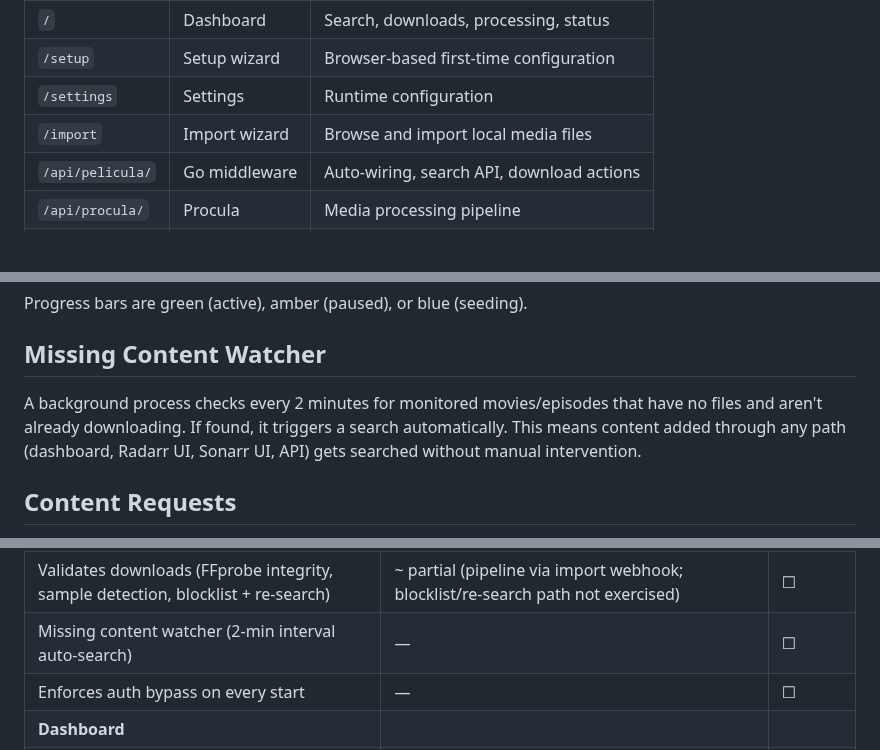
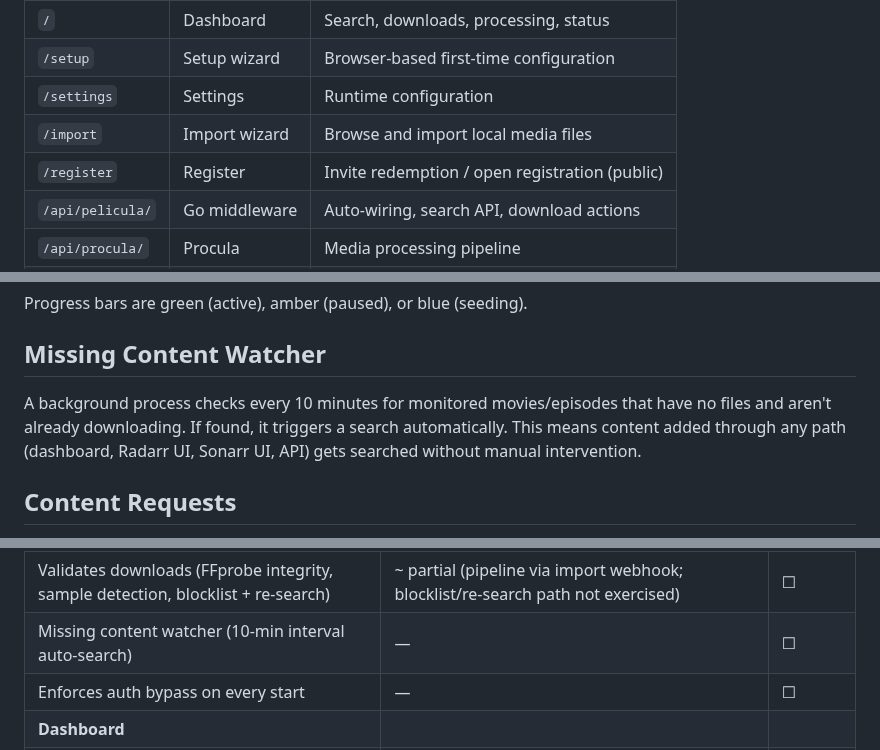
Before and after one commit to peligwen/pelicula, a Markdown page: README.md, 3 parts joined by grey strips. Rendered like a GitHub page; blank space fills up the shorter version.

Commit message:
docs: fix README missing-watcher interval drift; add missing /register and doctor refs
Four surgical README.md fixes:

1. Missing-watcher interval: "every 2 minutes" → "every 10 minutes"
   (verified against supervisor.go:49 mw.Run(ctx, 10*time.Minute))
2. Feature Coverage table same correction
3. Added missing `/register` row to Service table + Feature Coverage
   Services section (R5 added the route; nginx.conf has the location
   block; was absent from README)
4. Added missing `doctor` subcommand to CLI command list +
   Feature Coverage CLI section (dispatched in cmd/pelicula/main.go:80)

CONTRIBUTING.md and SECURITY.md spot-checked — no drift. All four
make targets (test, test-race, test-cover, e2e) exist verbatim in
Makefile; SECURITY.md contact channel + response timeline unchanged.

Co-Authored-By: Claude Opus 4.7 <noreply@anthropic.com>

```diff
--- a/README.md
+++ b/README.md
@@ -71,6 +71,7 @@ Everything runs behind nginx on one port:
 | `/setup` | Setup wizard | Browser-based first-time configuration |
 | `/settings` | Settings | Runtime configuration |
 | `/import` | Import wizard | Browse and import local media files |
+| `/register` | Register | Invite redemption / open registration (public) |
 | `/api/pelicula/` | Go middleware | Auto-wiring, search API, download actions |
 | `/api/procula/` | Procula | Media processing pipeline |
 | `/api/vpn/` | Gluetun | VPN telemetry |
@@ -143,7 +145,7 @@ Progress bars are green (active), amber (paused), or blue (seeding).
 
 ## Missing Content Watcher
 
-A background process checks every 2 minutes for monitored movies/episodes that have no files and aren't already downloading. If found, it triggers a search automatically. This means content added through any path (dashboard, Radarr UI, Sonarr UI, API) gets searched without manual intervention.
+A background process checks every 10 minutes for monitored movies/episodes that have no files and aren't already downloading. If found, it triggers a search automatically. This means content added through any path (dashboard, Radarr UI, Sonarr UI, API) gets searched without manual intervention.
 
 ## Content Requests
 
@@ -195,7 +197,7 @@ The table below lists every feature claimed in this README. **E2E** shows automa
 | Auto-wires qBittorrent as download client in Sonarr and Radarr | ✓ e2e.sh | ☐ |
 | Connects Prowlarr indexers to Sonarr and Radarr | ✓ e2e.sh | ☐ |
 | Validates downloads (FFprobe integrity, sample detection, blocklist + re-search) | ~ partial (pipeline via import webhook; blocklist/re-search path not exercised) | ☐ |
-| Missing content watcher (2-min interval auto-search) | — | ☐ |
+| Missing content watcher (10-min interval auto-search) | — | ☐ |
 | Enforces auth bypass on every start | — | ☐ |
 | **Dashboard** | | |
 | Unified search (Sonarr + Radarr in parallel, interleaved, type filter tabs) | — | ☐ |
```
Also changed, not shown: other parts of README.md (+3 -0 lines).
